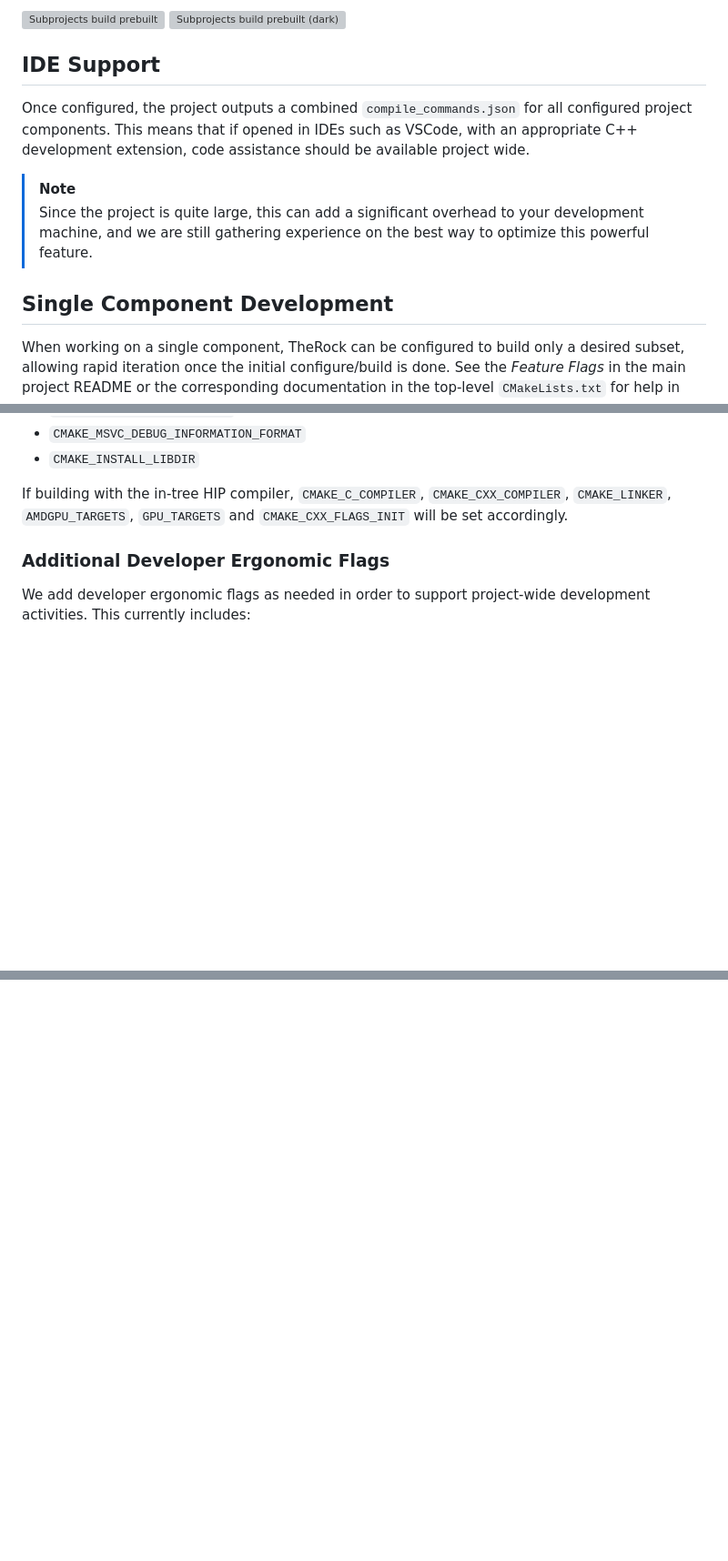
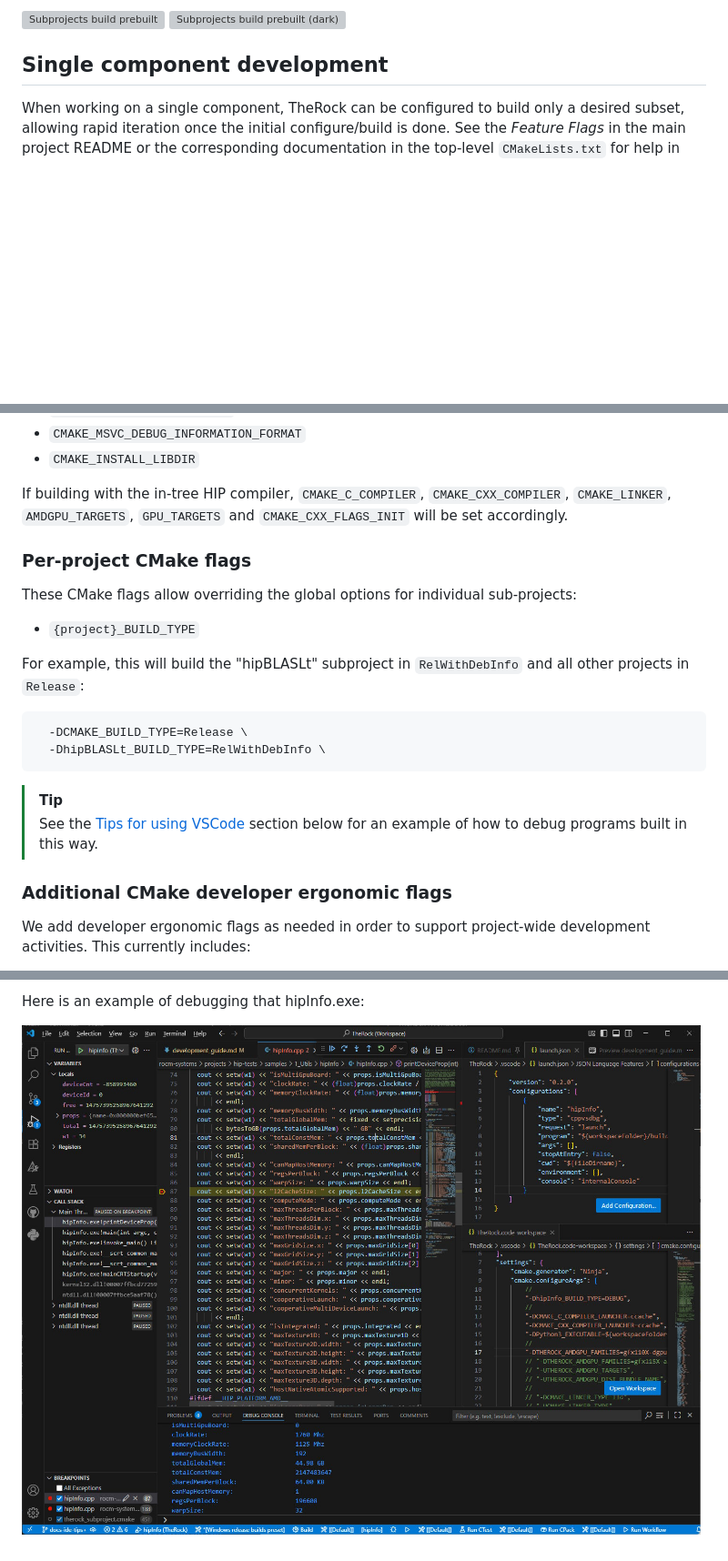
Before and after one commit to Naster17/bc250-therock, a Markdown page: docs/development/development_guide.md, 3 parts joined by grey strips. Shown at 91% size. GitHub-like rendering; pictures changed too: docs/development/assets/vscode_debugger_hipinfo_windows.jpg (added); blank space fills up the shorter version; grey boxes are pictures that could not be loaded.

````diff
--- a/docs/development/development_guide.md
+++ b/docs/development/development_guide.md
@@ -53,14 +60,7 @@ outputs for that dependency.
 ![Subprojects build prebuilt](assets/therock_subprojects_build_prebuilt.excalidraw.svg#gh-light-mode-only)
 ![Subprojects build prebuilt (dark)](assets/therock_subprojects_build_prebuilt_dark.excalidraw.svg#gh-dark-mode-only)
 
-## IDE Support
-
-Once configured, the project outputs a combined `compile_commands.json` for all configured project components. This means that if opened in IDEs such as VSCode, with an appropriate C++ development extension, code assistance should be available project wide.
-
-> [!NOTE]
-> Since the project is quite large, this can add a significant overhead to your development machine, and we are still gathering experience on the best way to optimize this powerful feature.
-
-## Single Component Development
+## Single component development
 
 When working on a single component, TheRock can be configured to build only a desired subset, allowing rapid iteration once the initial configure/build is done. See the *Feature Flags* in the main project README or the corresponding documentation in the top-level `CMakeLists.txt` for help in selecting a subset. As an example, this section will use the HIPIFY component to demonstrate the basic flow.
 
@@ -175,7 +175,24 @@ In addition, if a component is using the host toolchain, the following are mirro
 If building with the in-tree HIP compiler, `CMAKE_C_COMPILER`, `CMAKE_CXX_COMPILER`, `CMAKE_LINKER`, `AMDGPU_TARGETS`,
 `GPU_TARGETS` and `CMAKE_CXX_FLAGS_INIT` will be set accordingly.
 
-### Additional Developer Ergonomic Flags
+### Per-project CMake flags
+
+These CMake flags allow overriding the global options for individual sub-projects:
+
+- `{project}_BUILD_TYPE`
+
+For example, this will build the "hipBLASLt" subproject in `RelWithDebInfo` and all other projects in `Release`:
+
+```bash
+  -DCMAKE_BUILD_TYPE=Release \
+  -DhipBLASLt_BUILD_TYPE=RelWithDebInfo \
+```
+
+> [!TIP]
+> See the [Tips for using VSCode](#tips-for-using-vscode) section below for an
+> example of how to debug programs built in this way.
+
+### Additional CMake developer ergonomic flags
 
 We add developer ergonomic flags as needed in order to support project-wide development activities. This currently includes:
 
@@ -206,0 +352,3 @@ Each component build consists of stages: `configure > build > stage > dist`. The
+Here is an example of debugging that hipInfo.exe:
+
+![vscode_debugger_hipinfo_windows](assets/vscode_debugger_hipinfo_windows.jpg)
````
Also changed, not shown: other parts of docs/development/development_guide.md (+138 -3 lines), docs/development/assets/vscode_cmake_tools_project_outline.jpg (added), 1 other file.
